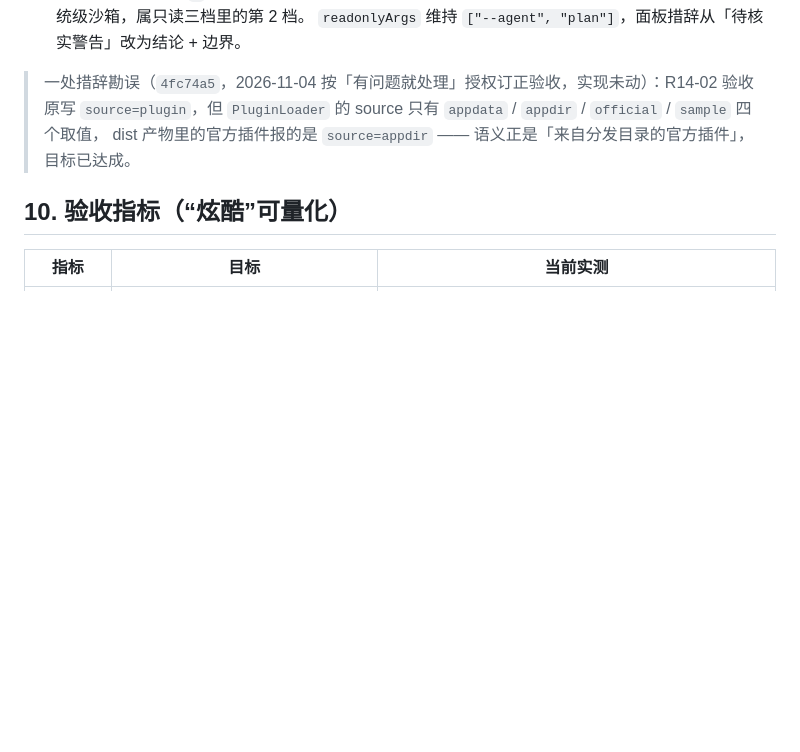
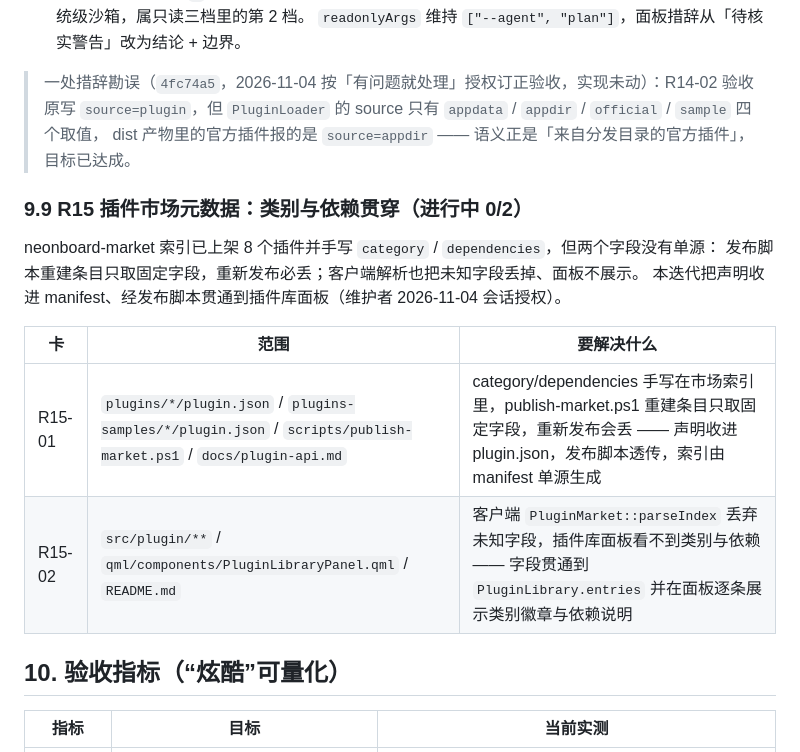
Before and after one commit to Reance195/NeonBoard, a Markdown page: docs/iteration-roadmap.md, the part around the change. GitHub-like rendering; blank space fills up the shorter version.

Commit message:
docs(roadmap): 补 R15 迭代小节与立卡批次清单
授权：维护者 2026-11-04 会话（要做后续的）→ 批次 R15-01、R15-02；卡片定义见 docs/batches/r15-market-meta.md

```diff
--- a/docs/iteration-roadmap.md
+++ b/docs/iteration-roadmap.md
@@ -794,6 +794,17 @@ R14-02 要求拿 dist 产物启动而不是源码目录。方法见
 > dist 产物里的官方插件报的是 `source=appdir` —— 语义正是「来自分发目录的官方插件」，
 > 目标已达成。
 
+### 9.9 R15 插件市场元数据：类别与依赖贯穿（进行中 0/2）
+
+neonboard-market 索引已上架 8 个插件并手写 `category` / `dependencies`，但两个字段没有单源：
+发布脚本重建条目只取固定字段，重新发布必丢；客户端解析也把未知字段丢掉、面板不展示。
+本迭代把声明收进 manifest、经发布脚本贯通到插件库面板（维护者 2026-11-04 会话授权）。
+
+| 卡 | 范围 | 要解决什么 |
+| --- | --- | --- |
+| R15-01 | `plugins/*/plugin.json` / `plugins-samples/*/plugin.json` / `scripts/publish-market.ps1` / `docs/plugin-api.md` | category/dependencies 手写在市场索引里，publish-market.ps1 重建条目只取固定字段，重新发布会丢 —— 声明收进 plugin.json，发布脚本透传，索引由 manifest 单源生成 |
+| R15-02 | `src/plugin/**` / `qml/components/PluginLibraryPanel.qml` / `README.md` | 客户端 `PluginMarket::parseIndex` 丢弃未知字段，插件库面板看不到类别与依赖 —— 字段贯通到 `PluginLibrary.entries` 并在面板逐条展示类别徽章与依赖说明 |
+
 ## 10. 验收指标（“炫酷”可量化）
 | 指标 | 目标 | 当前实测 |
 | --- | --- | --- |
```
Also changed, not shown: docs/batches/r15-market-meta.md (added, +33 -0 lines).
